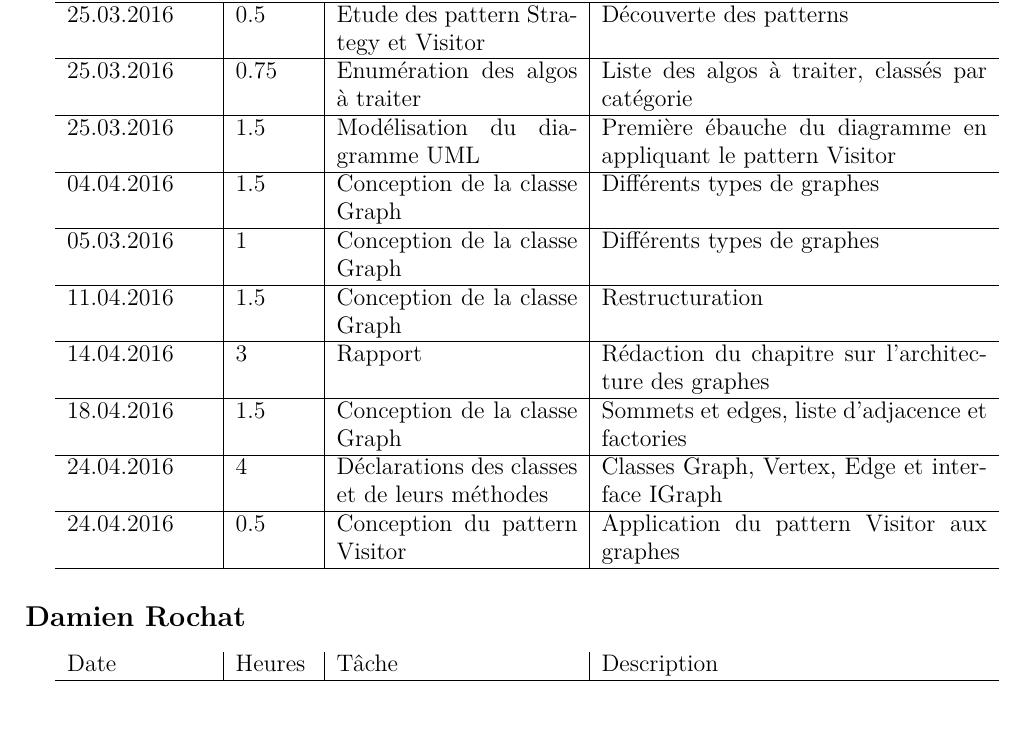
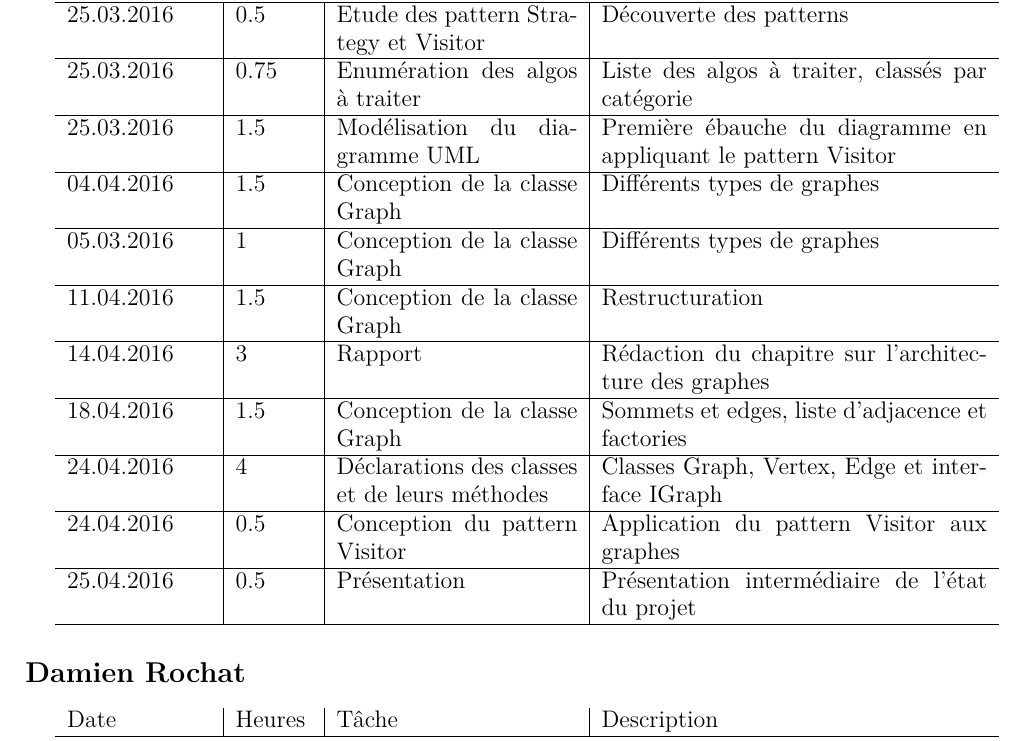
Before and after one commit to chlablak/PRO, a LaTeX document (doc/journal_de_travail.tex): part of page 3 of 3, cut so that both start at the same text, the shorter picture padded with empty space. Compiled offline with pdfLaTeX.

```diff
--- a/doc/journal_de_travail.tex
+++ b/doc/journal_de_travail.tex
@@ -141,6 +141,8 @@
 		\hline
 		24.04.2016&0.5&Conception du pattern Visitor&Application du pattern Visitor aux graphes\\
 		\hline
+		25.04.2016 & 0.5 & Présentation & Présentation intermédiaire de l'état du projet\\
+		\hline
 	\end{tabular}
 
 	\section*{Damien Rochat}
```
Also changed, not shown: 6 other files.
